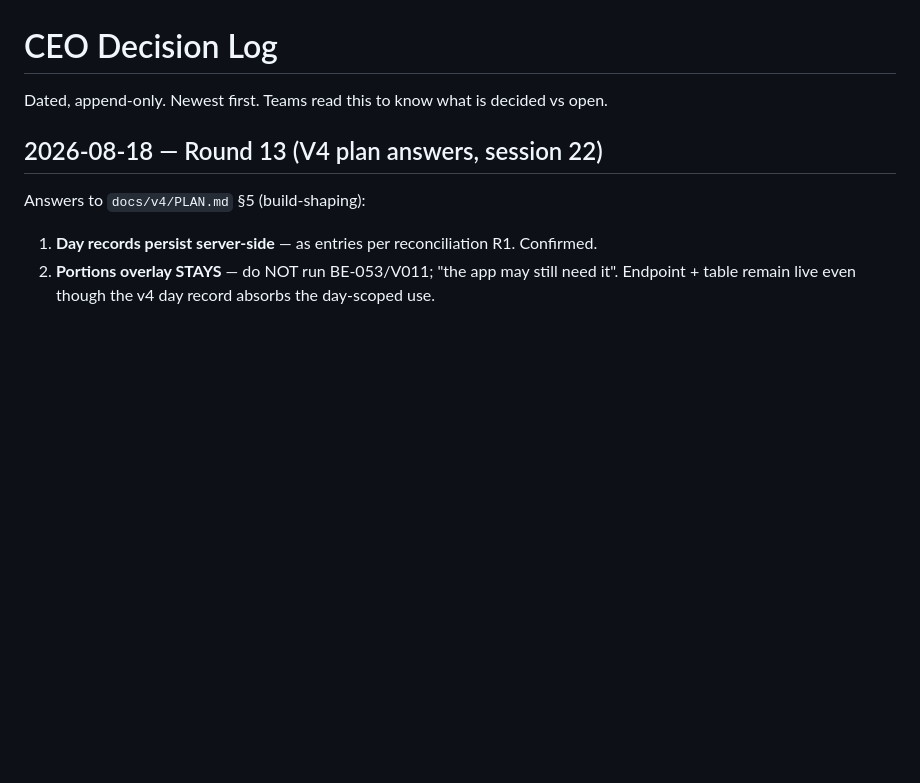
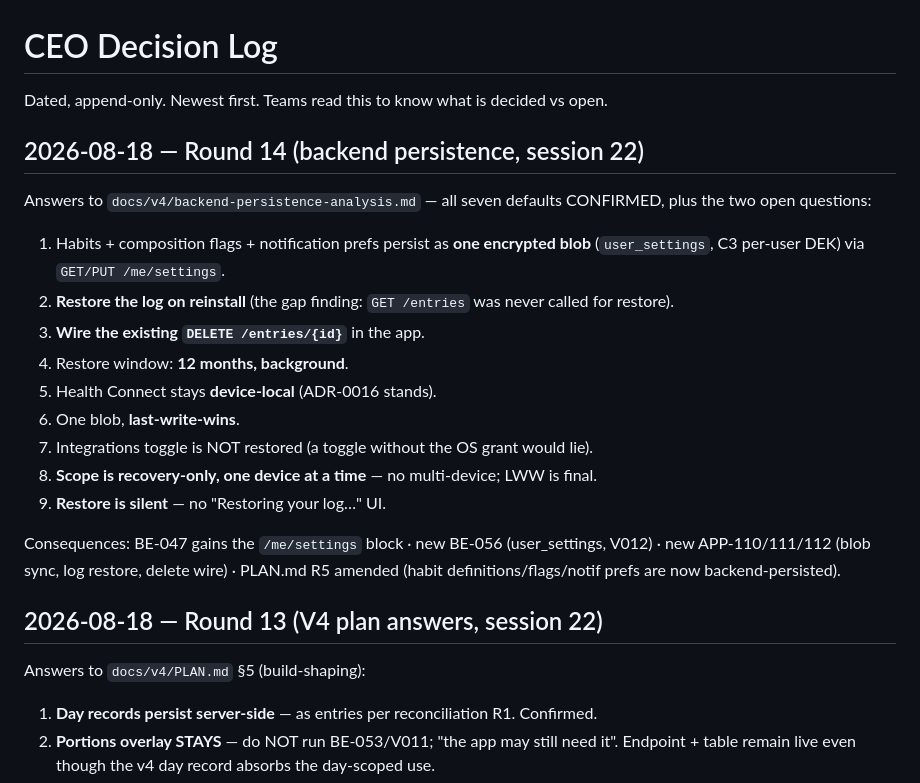
Before and after one commit to llmagalhaes/vita, a Markdown page: docs/ceo-decisions.md, the part around the change. Rendered like a GitHub page; blank space fills up the shorter version.

Commit message:
docs: session-22 Round-14 persistence answers (blob+restore+delete confirmed; recovery-only single-device, silent restore) — planning closed, build unblocked
Co-Authored-By: Claude Fable 5 <noreply@anthropic.com>

```diff
--- a/docs/ceo-decisions.md
+++ b/docs/ceo-decisions.md
@@ -1,6 +1,22 @@
 # CEO Decision Log
 
 Dated, append-only. Newest first. Teams read this to know what is decided vs open.
+
+## 2026-08-18 — Round 14 (backend persistence, session 22)
+
+Answers to `docs/v4/backend-persistence-analysis.md` — all seven defaults CONFIRMED, plus the two open questions:
+
+1. Habits + composition flags + notification prefs persist as **one encrypted blob** (`user_settings`, C3 per-user DEK) via `GET/PUT /me/settings`.
+2. **Restore the log on reinstall** (the gap finding: `GET /entries` was never called for restore).
+3. **Wire the existing `DELETE /entries/{id}`** in the app.
+4. Restore window: **12 months, background**.
+5. Health Connect stays **device-local** (ADR-0016 stands).
+6. One blob, **last-write-wins**.
+7. Integrations toggle is NOT restored (a toggle without the OS grant would lie).
+8. **Scope is recovery-only, one device at a time** — no multi-device; LWW is final.
+9. **Restore is silent** — no "Restoring your log…" UI.
+
+Consequences: BE-047 gains the `/me/settings` block · new BE-056 (user_settings, V012) · new APP-110/111/112 (blob sync, log restore, delete wire) · PLAN.md R5 amended (habit definitions/flags/notif prefs are now backend-persisted).
 
 ## 2026-08-18 — Round 13 (V4 plan answers, session 22)
 
```
Also changed, not shown: docs/v4/PLAN.md (+2 -0 lines).
